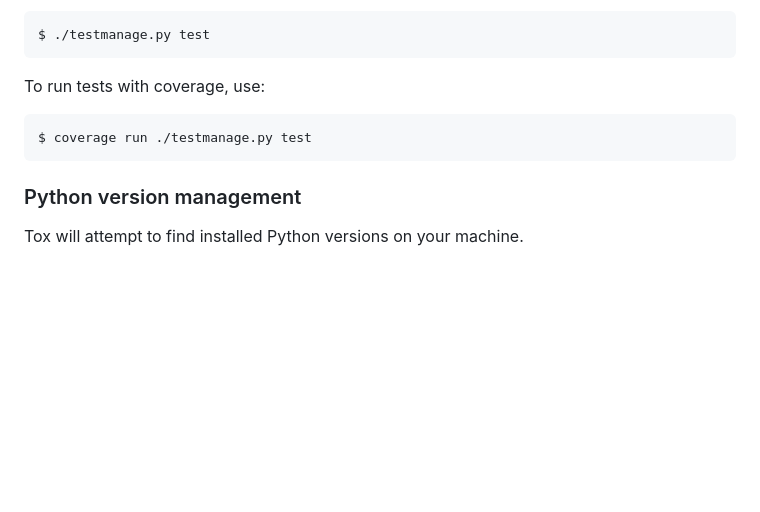
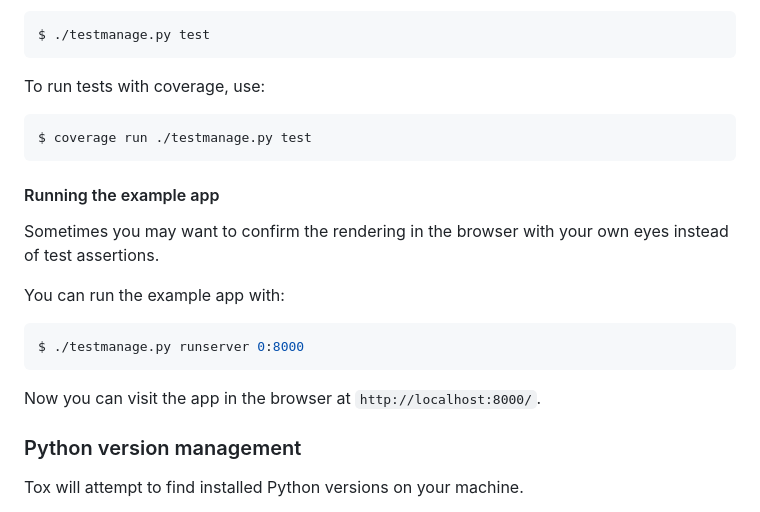
Before and after one commit to tbrlpld/django-blockinclude, a Markdown page: README.md, the part around the change. Rendered like a GitHub page; blank space fills up the shorter version.

Commit message:
Add section about running the example app

````diff
--- a/README.md
+++ b/README.md
@@ -141,6 +141,18 @@ To run tests with coverage, use:
 $ coverage run ./testmanage.py test
 ```
 
+#### Running the example app
+
+Sometimes you may want to confirm the rendering in the browser with your own eyes instead of test assertions.
+
+You can run the example app with:
+
+```sh
+$ ./testmanage.py runserver 0:8000
+```
+
+Now you can visit the app in the browser at `http://localhost:8000/`.
+
 ### Python version management
 
 Tox will attempt to find installed Python versions on your machine.
````
